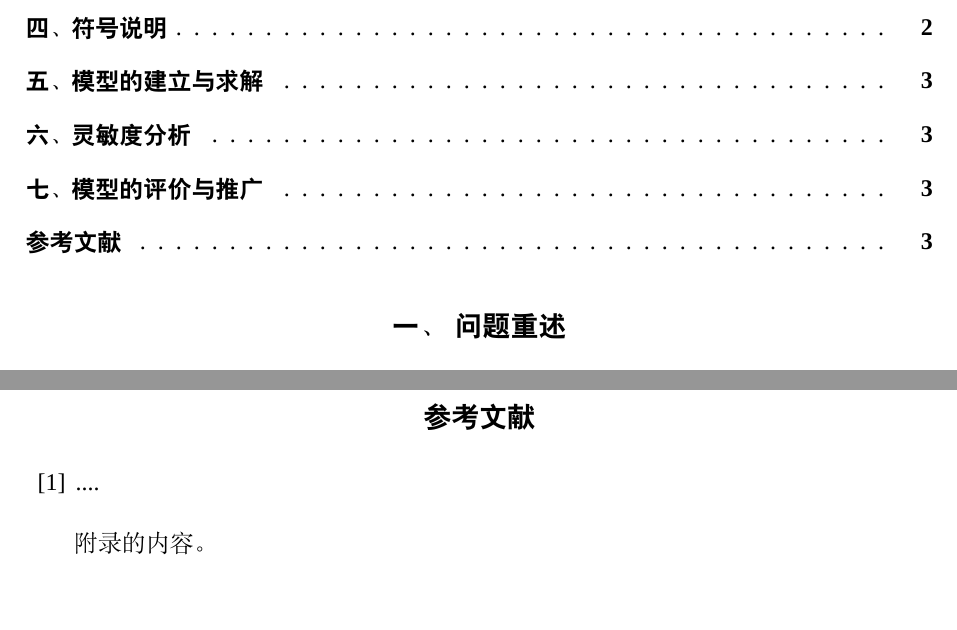
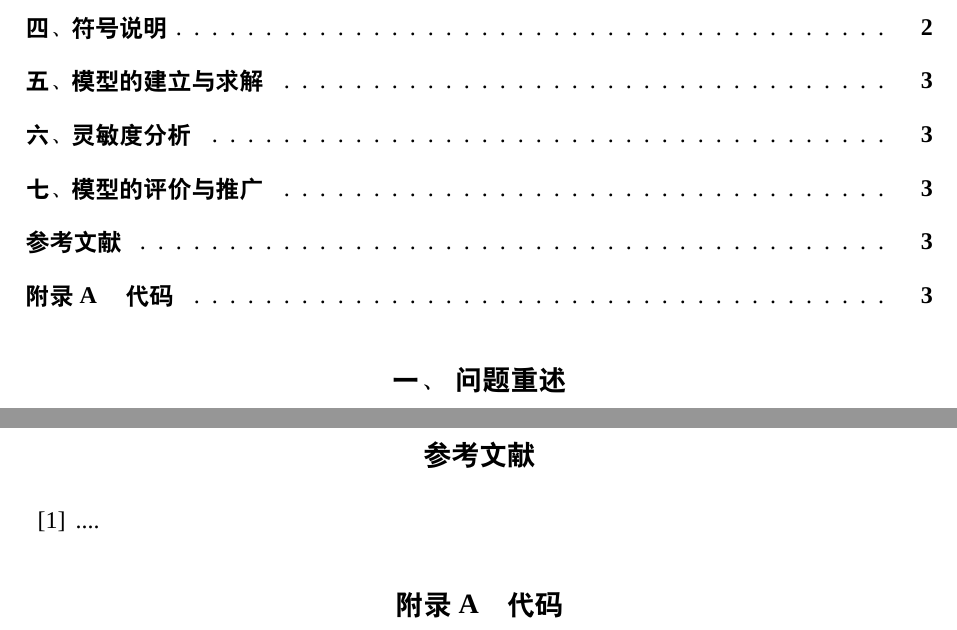
Before and after one commit to li-zane/My_CMUMC_LaTeX_Template, a LaTeX thesis (基础模板.tex): two parts of pages 4 and 5 of 5, joined at a grey line, cut so that both start at the same text, the shorter picture padded with empty space. Compiled offline with XeLaTeX; a missing font is replaced by an installed copy or a similar font.

```diff
--- a/基础模板.tex
+++ b/基础模板.tex
@@ -70,7 +70,8 @@
 % 附录
 \begin{appendices}
 
-    附录的内容。
+\section{代码}
+%\lstinputlisting[language=, firstline=, lastline=,caption=]{source}
 
 \end{appendices}
 
```
Also changed, not shown: README.md.
